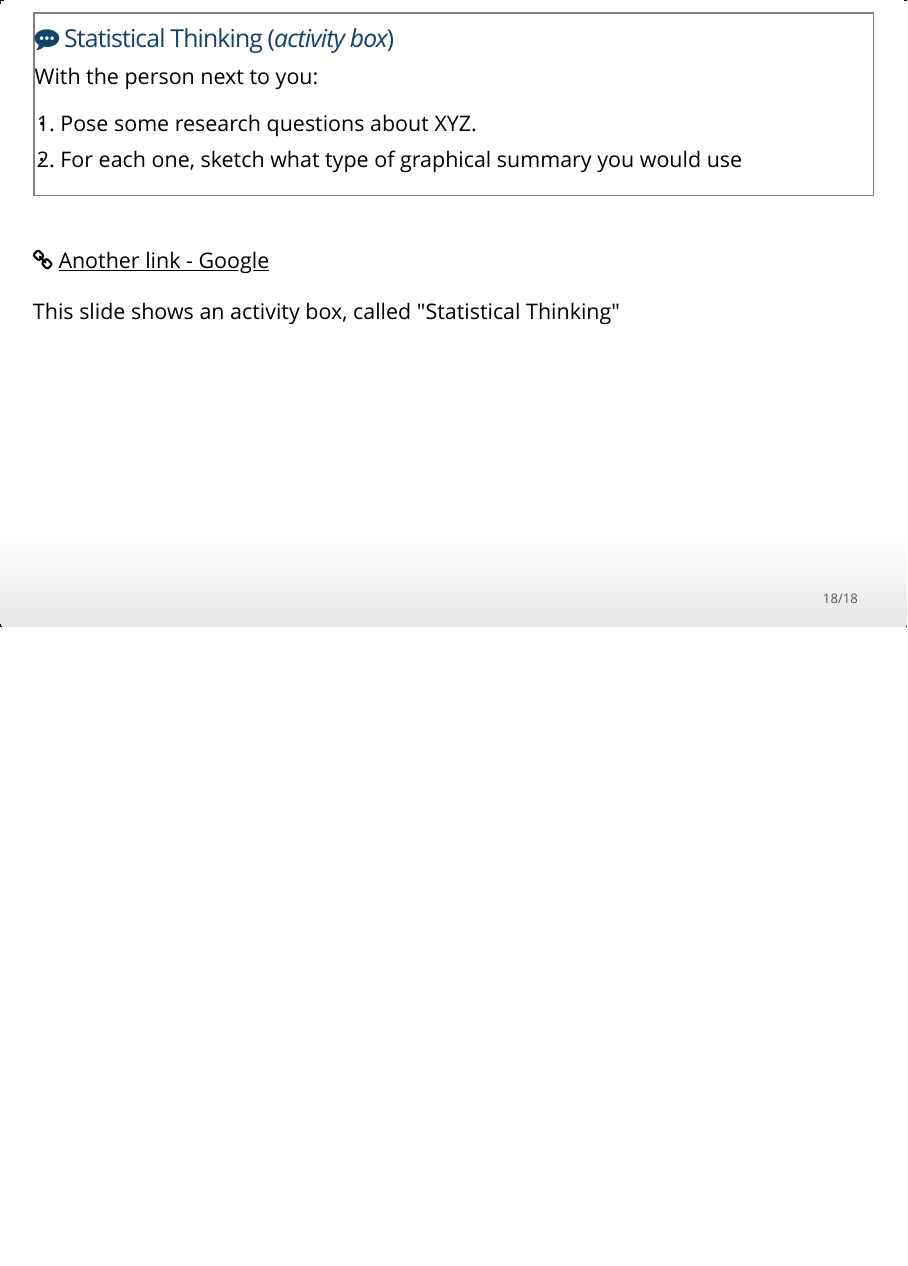
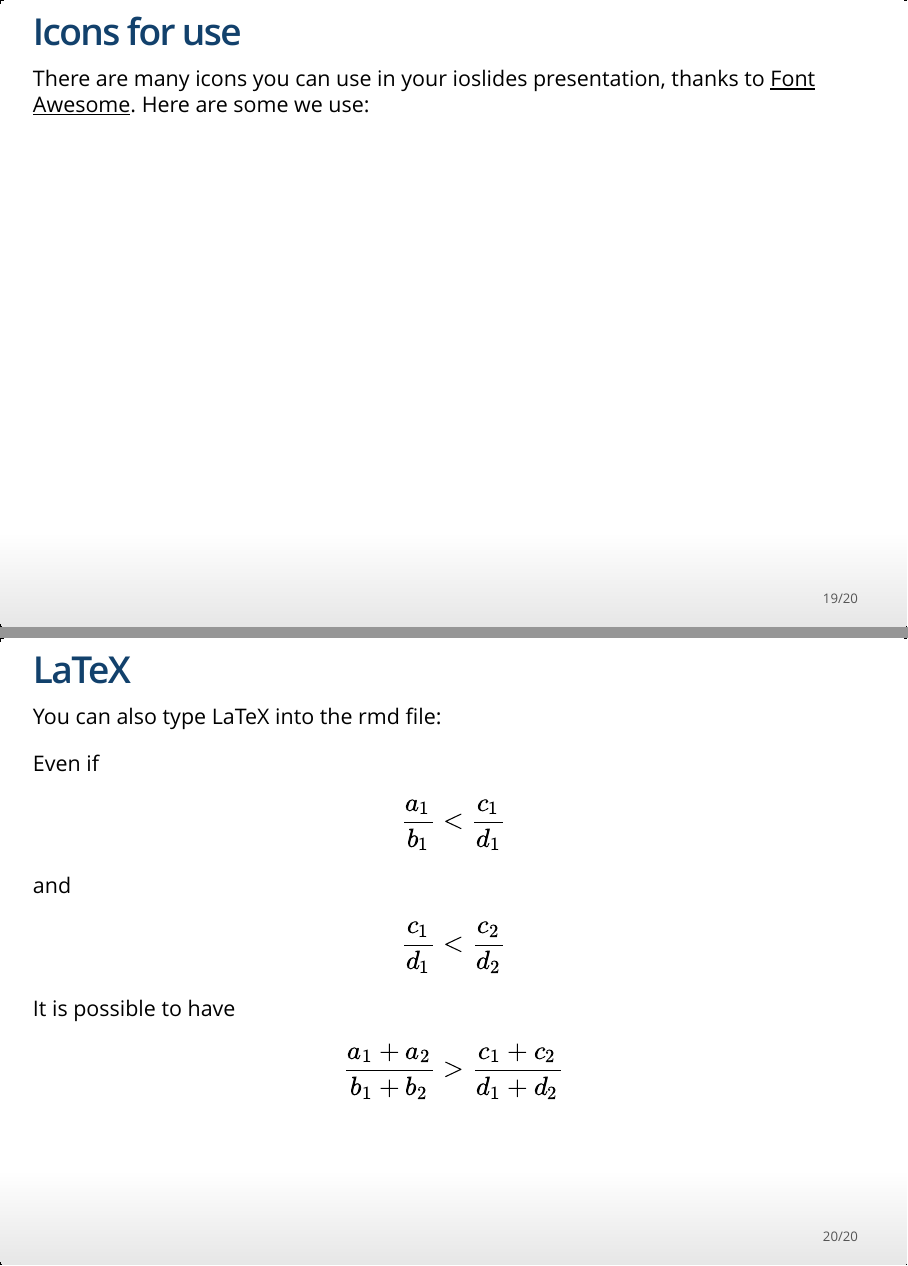
Before and after one commit to samanthalclarke/USYD-Stats-Teaching-Template, an R Markdown document (ioslides_template.rmd): page 18 of 18 before the commit and pages 19 and 20 of 20 after it, the two joined at a grey line. The pictures show the output file ioslides_template.html that the author committed with the source, opened offline.

Commit message:
adding font awesome slide & small changes to css file

```diff
--- a/ioslides_style.css
+++ b/ioslides_style.css
@@ -60,6 +60,13 @@ ul,li,td,p {
   color: black !important;
 }
 
+/* Table styles         NEW*/
+
+td, th {
+   font-size: 23px !important;
+    padding: 0.25em 0.5em !important;
+  }
+
 /* Bullet point styles */
 
 ul {
--- a/ioslides_template.rmd
+++ b/ioslides_template.rmd
@@ -6,7 +6,7 @@ date: '`r format(Sys.Date(), "%B %d %Y")`'
 output:
     ioslides_presentation:
         css:
-            - https://maxcdn.bootstrapcdn.com/font-awesome/4.4.0/css/font-awesome.min.css
+           # - https://maxcdn.bootstrapcdn.com/font-awesome/4.4.0/css/font-awesome.min.css
             - ioslides_style.css
         self_contained: true
         transition: 0.1
@@ -222,3 +222,41 @@ With the person next to you:
 <br>
 <br>
 This slide shows an activity box, called "Statistical Thinking"
+
+## Icons for use
+
+There are many icons you can use in your ioslides presentation, thanks to [Font Awesome](http://fontawesome.io). Here are some we use:
+
+<!--
+<i class="fa fa-commenting"></i>
+<i class="fa fa-video-camera"></i>
+<i class="fa fa-commenting"></i>
+<i class="fa fa-quote-left"></i>
+<i class="fa fa-twitter"></i>
+<i class="fa fa-quora"></i>
+<i class="fa fa-location-arrow"></i>
+<i class="fa fa-link">
+<i class="fa fa-commenting">
+<i class="fa fa-rss">
+<i class="fa fa-globe"></i>
+<i class="fa fa-ambulance">
+
+-->
+
+## LaTeX
+
+You can also type LaTeX into the rmd file.
+
+For example:
+
+Even if
+$$ \frac{a_1}{b_1} < \frac{c_1}{d_1} $$
+
+and $$ \frac{c_1}{d_1} < \frac{c_2}{d_2} $$
+
+It is possible to have
+
+$$ \frac{a_1+ a_2}{b_1 +b_2} > \frac{c_1+c_2}{d_1 +d_2} $$
+
+
+## LaTeX (cont.)
```
Also changed, not shown: ioslides_template.html, ioslides_style.css (9 more changed lines), ioslides_template.rmd (12 more changed lines).
